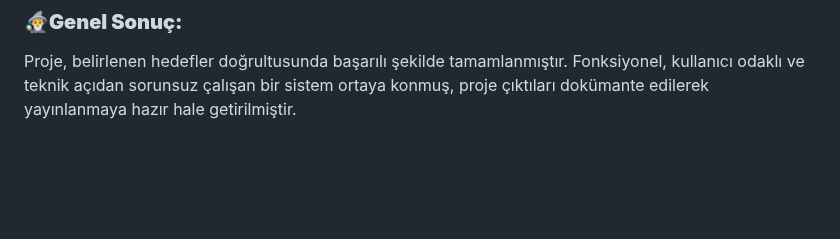
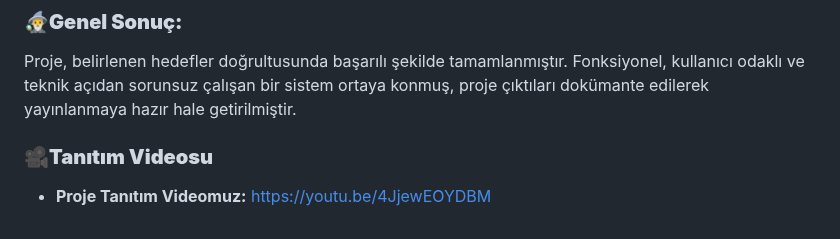
Before and after one commit to StarLordBerke4/KalpKriziAnalizi_DATAAI27, a Markdown page: README.md, the part around one of its changes. Drawn GitHub-style; blank space fills up the shorter version.

```diff
--- a/README.md
+++ b/README.md
@@ -595,3 +593,6 @@ Bu sorunu ise; iki şekilde çözdük;
 
 ### **🧙‍♂️Genel Sonuç:**
 Proje, belirlenen hedefler doğrultusunda başarılı şekilde tamamlanmıştır. Fonksiyonel, kullanıcı odaklı ve teknik açıdan sorunsuz çalışan bir sistem ortaya konmuş, proje çıktıları dokümante edilerek yayınlanmaya hazır hale getirilmiştir.
+
+### **🎥Tanıtım Videosu**
+- <b>Proje Tanıtım Videomuz:</b> <a>https://youtu.be/4JjewEOYDBM</a>
```
Also changed, not shown: other parts of README.md (+1 -3 lines).
